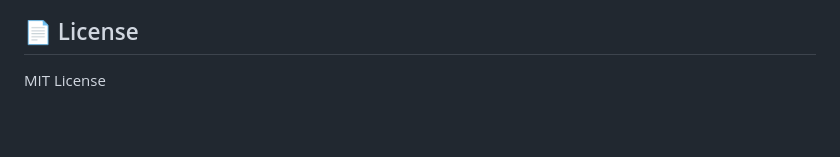
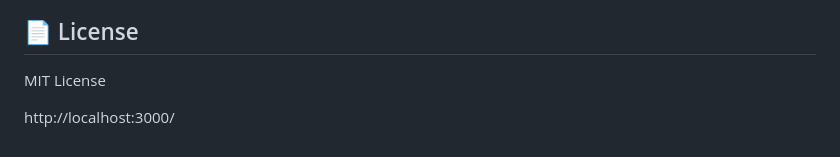
Before and after one commit to Bindushreebl/student-management-system, a Markdown page: README.md, the part around the change. Rendered like a GitHub page; blank space fills up the shorter version.

```diff
--- a/README.md
+++ b/README.md
@@ -117,3 +117,6 @@ student-management-system/
 
 ## 📄 License
 MIT License
+
+
+http://localhost:3000/
```
